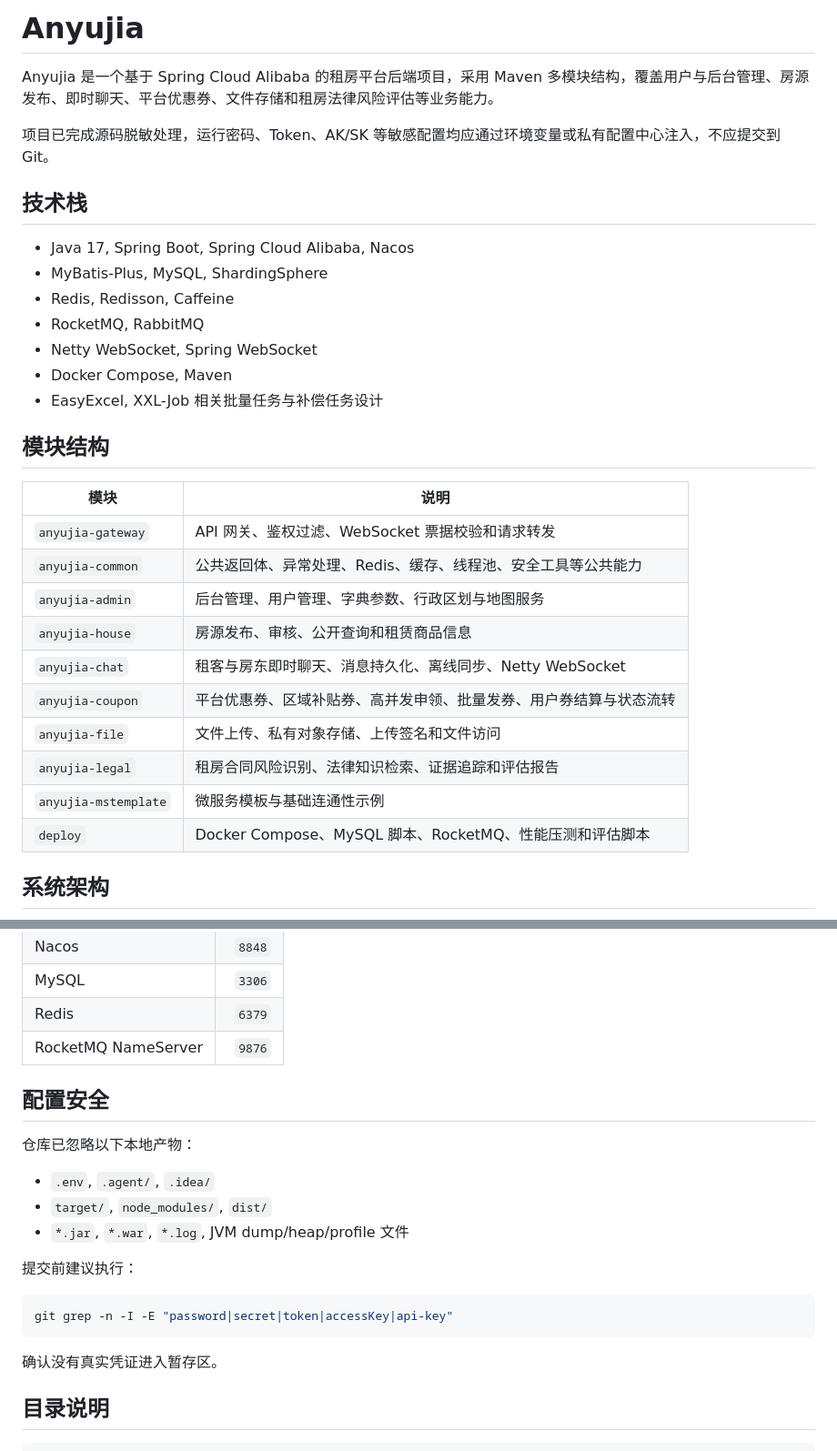
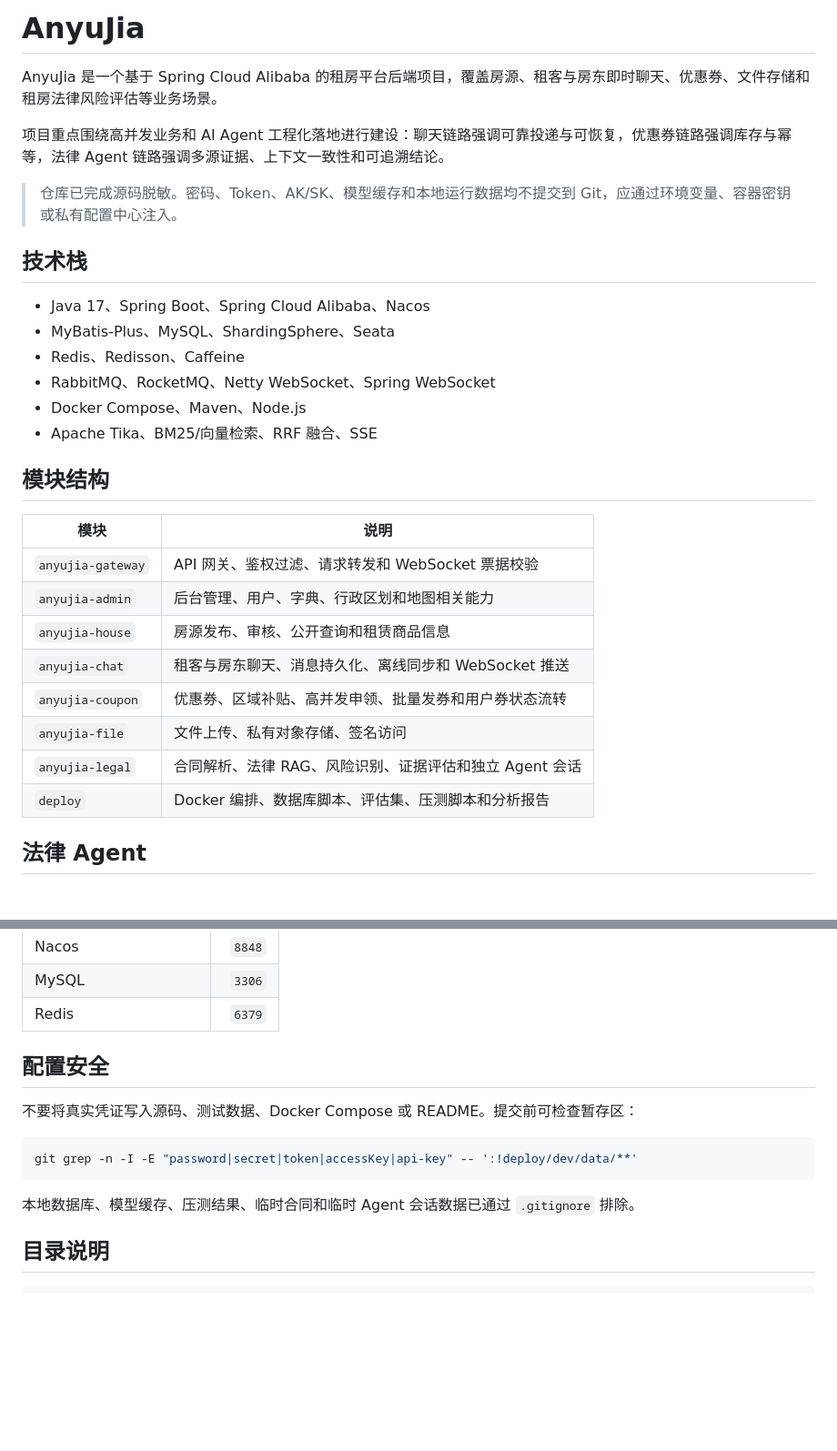
Before and after one commit to SprintzerZz/anyujia, a Markdown page: README.md, 2 parts joined by grey strips. Shown at 91% size. Rendered like a GitHub page; blank space fills up the shorter version.

Commit message:
完善项目 README 文档

````diff
--- a/README.md
+++ b/README.md
@@ -1,33 +1,32 @@
-# Anyujia
+# AnyuJia
 
-Anyujia 是一个基于 Spring Cloud Alibaba 的租房平台后端项目，采用 Maven 多模块结构，覆盖用户与后台管理、房源发布、即时聊天、平台优惠券、文件存储和租房法律风险评估等业务能力。
+AnyuJia 是一个基于 Spring Cloud Alibaba 的租房平台后端项目，覆盖房源、租客与房东即时聊天、优惠券、文件存储和租房法律风险评估等业务场景。
 
-项目已完成源码脱敏处理，运行密码、Token、AK/SK 等敏感配置均应通过环境变量或私有配置中心注入，不应提交到 Git。
+项目重点围绕高并发业务和 AI Agent 工程化落地进行建设：聊天链路强调可靠投递与可恢复，优惠券链路强调库存与幂等，法律 Agent 链路强调多源证据、上下文一致性和可追溯结论。
+
+> 仓库已完成源码脱敏。密码、Token、AK/SK、模型缓存和本地运行数据均不提交到 Git，应通过环境变量、容器密钥或私有配置中心注入。
 
 ## 技术栈
 
-- Java 17, Spring Boot, Spring Cloud Alibaba, Nacos
-- MyBatis-Plus, MySQL, ShardingSphere
-- Redis, Redisson, Caffeine
-- RocketMQ, RabbitMQ
-- Netty WebSocket, Spring WebSocket
-- Docker Compose, Maven
-- EasyExcel, XXL-Job 相关批量任务与补偿任务设计
+- Java 17、Spring Boot、Spring Cloud Alibaba、Nacos
+- MyBatis-Plus、MySQL、ShardingSphere、Seata
+- Redis、Redisson、Caffeine
+- RabbitMQ、RocketMQ、Netty WebSocket、Spring WebSocket
+- Docker Compose、Maven、Node.js
+- Apache Tika、BM25/向量检索、RRF 融合、SSE
 
 ## 模块结构
 
 | 模块 | 说明 |
 | --- | --- |
-| `anyujia-gateway` | API 网关、鉴权过滤、WebSocket 票据校验和请求转发 |
-| `anyujia-common` | 公共返回体、异常处理、Redis、缓存、线程池、安全工具等公共能力 |
-| `anyujia-admin` | 后台管理、用户管理、字典参数、行政区划与地图服务 |
+| `anyujia-gateway` | API 网关、鉴权过滤、请求转发和 WebSocket 票据校验 |
+| `anyujia-admin` | 后台管理、用户、字典、行政区划和地图相关能力 |
 | `anyujia-house` | 房源发布、审核、公开查询和租赁商品信息 |
-| `anyujia-chat` | 租客与房东即时聊天、消息持久化、离线同步、Netty WebSocket |
-| `anyujia-coupon` | 平台优惠券、区域补贴券、高并发申领、批量发券、用户券结算与状态流转 |
-| `anyujia-file` | 文件上传、私有对象存储、上传签名和文件访问 |
-| `anyujia-legal` | 租房合同风险识别、法律知识检索、证据追踪和评估报告 |
-| `anyujia-mstemplate` | 微服务模板与基础连通性示例 |
-| `deploy` | Docker Compose、MySQL 脚本、RocketMQ、性能压测和评估脚本 |
+| `anyujia-chat` | 租客与房东聊天、消息持久化、离线同步和 WebSocket 推送 |
+| `anyujia-coupon` | 优惠券、区域补贴、高并发申领、批量发券和用户券状态流转 |
+| `anyujia-file` | 文件上传、私有对象存储、签名访问 |
+| `anyujia-legal` | 合同解析、法律 RAG、风险识别、证据评估和独立 Agent 会话 |
+| `deploy` | Docker 编排、数据库脚本、评估集、压测脚本和分析报告 |
 
-## 系统架构
+## 法律 Agent
 
@@ -135,23 +117,16 @@ docker compose -p frameworkjava -f docker-compose-mid.yml up -d
 | Nacos | `8848` |
 | MySQL | `3306` |
 | Redis | `6379` |
-| RocketMQ NameServer | `9876` |
 
 ## 配置安全
 
-仓库已忽略以下本地产物：
-
-- `.env`, `.agent/`, `.idea/`
-- `target/`, `node_modules/`, `dist/`
-- `*.jar`, `*.war`, `*.log`, JVM dump/heap/profile 文件
-
-提交前建议执行：
+不要将真实凭证写入源码、测试数据、Docker Compose 或 README。提交前可检查暂存区：
 
 ```bash
-git grep -n -I -E "password|secret|token|accessKey|api-key"
+git grep -n -I -E "password|secret|token|accessKey|api-key" -- ':!deploy/dev/data/**'
 ```
 
-确认没有真实凭证进入暂存区。
+本地数据库、模型缓存、压测结果、临时合同和临时 Agent 会话数据已通过 `.gitignore` 排除。
 
 ## 目录说明
 
````
Also changed, not shown: other parts of README.md (+46 -63 lines).
